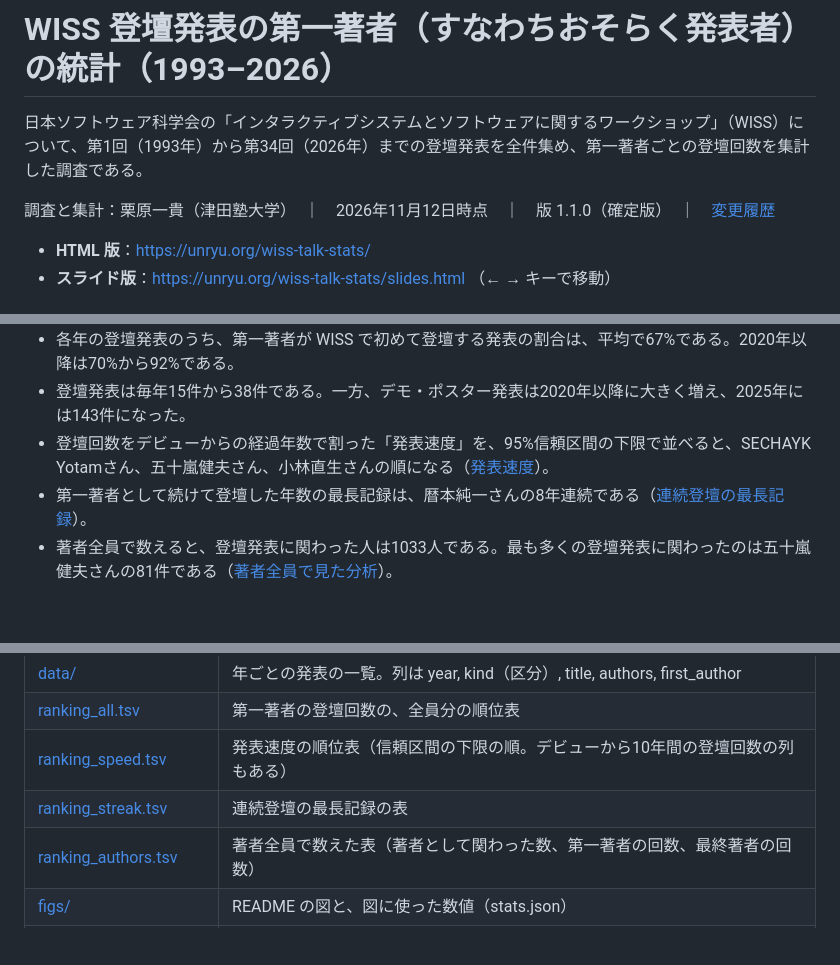
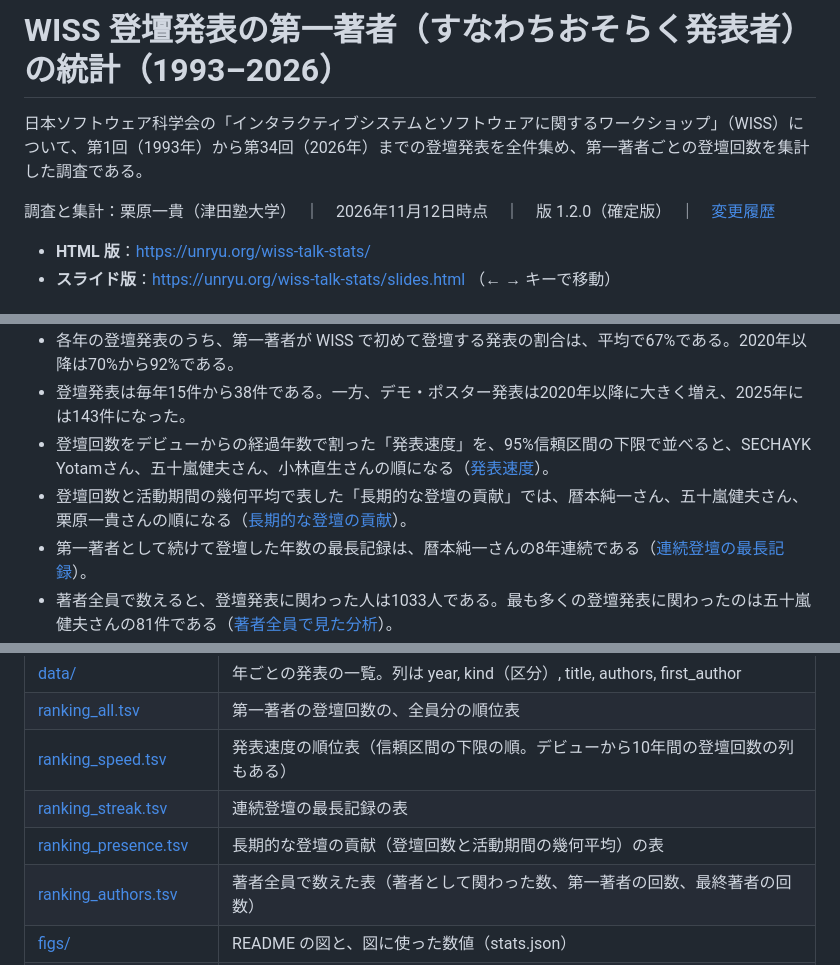
Before and after one commit to qurihara/wiss-talk-stats, a Markdown page: README.md, 3 parts joined by grey strips. Rendered like a GitHub page; blank space fills up the shorter version.

Commit message:
長期的な登壇の貢献（登壇回数と活動期間の幾何平均）を加える（版 1.2.0）
Co-Authored-By: Claude Opus 5.5 <noreply@anthropic.com>

```diff
--- a/README.md
+++ b/README.md
@@ -2,7 +2,7 @@
 
 日本ソフトウェア科学会の「インタラクティブシステムとソフトウェアに関するワークショップ」（WISS）について、第1回（1993年）から第34回（2026年）までの登壇発表を全件集め、第一著者ごとの登壇回数を集計した調査である。
 
-調査と集計：栗原一貴（津田塾大学）　｜　2026年11月12日時点　｜　版 1.1.0（確定版）　｜　[変更履歴](CHANGELOG.md)
+調査と集計：栗原一貴（津田塾大学）　｜　2026年11月12日時点　｜　版 1.2.0（確定版）　｜　[変更履歴](CHANGELOG.md)
 
 - **HTML 版**：https://unryu.org/wiss-talk-stats/
 - **スライド版**：https://unryu.org/wiss-talk-stats/slides.html （← → キーで移動）
@@ -15,6 +15,7 @@
 - 各年の登壇発表のうち、第一著者が WISS で初めて登壇する発表の割合は、平均で67%である。2020年以降は70%から92%である。
 - 登壇発表は毎年15件から38件である。一方、デモ・ポスター発表は2020年以降に大きく増え、2025年には143件になった。
 - 登壇回数をデビューからの経過年数で割った「発表速度」を、95%信頼区間の下限で並べると、SECHAYK Yotamさん、五十嵐健夫さん、小林直生さんの順になる（[発表速度](#発表速度)）。
+- 登壇回数と活動期間の幾何平均で表した「長期的な登壇の貢献」では、暦本純一さん、五十嵐健夫さん、栗原一貴さんの順になる（[長期的な登壇の貢献](#長期的な登壇の貢献)）。
 - 第一著者として続けて登壇した年数の最長記録は、暦本純一さんの8年連続である（[連続登壇の最長記録](#連続登壇の最長記録)）。
 - 著者全員で数えると、登壇発表に関わった人は1033人である。最も多くの登壇発表に関わったのは五十嵐健夫さんの81件である（[著者全員で見た分析](#著者全員で見た分析)）。
 
@@ -344,6 +386,7 @@
 | [ranking_all.tsv](ranking_all.tsv) | 第一著者の登壇回数の、全員分の順位表 |
 | [ranking_speed.tsv](ranking_speed.tsv) | 発表速度の順位表（信頼区間の下限の順。デビューから10年間の登壇回数の列もある） |
 | [ranking_streak.tsv](ranking_streak.tsv) | 連続登壇の最長記録の表 |
+| [ranking_presence.tsv](ranking_presence.tsv) | 長期的な登壇の貢献（登壇回数と活動期間の幾何平均）の表 |
 | [ranking_authors.tsv](ranking_authors.tsv) | 著者全員で数えた表（著者として関わった数、第一著者の回数、最終著者の回数） |
 | [figs/](figs/) | README の図と、図に使った数値（stats.json） |
 | [rank.py](rank.py) | 順位表を作る。名前の表記をそろえる対応表もここにある |
```
Also changed, not shown: other parts of README.md (+41 -0 lines), CHANGELOG.md (+5 -0 lines), figs/presence_dark.png (added), figs/presence_light.png (added), 8 other files.
